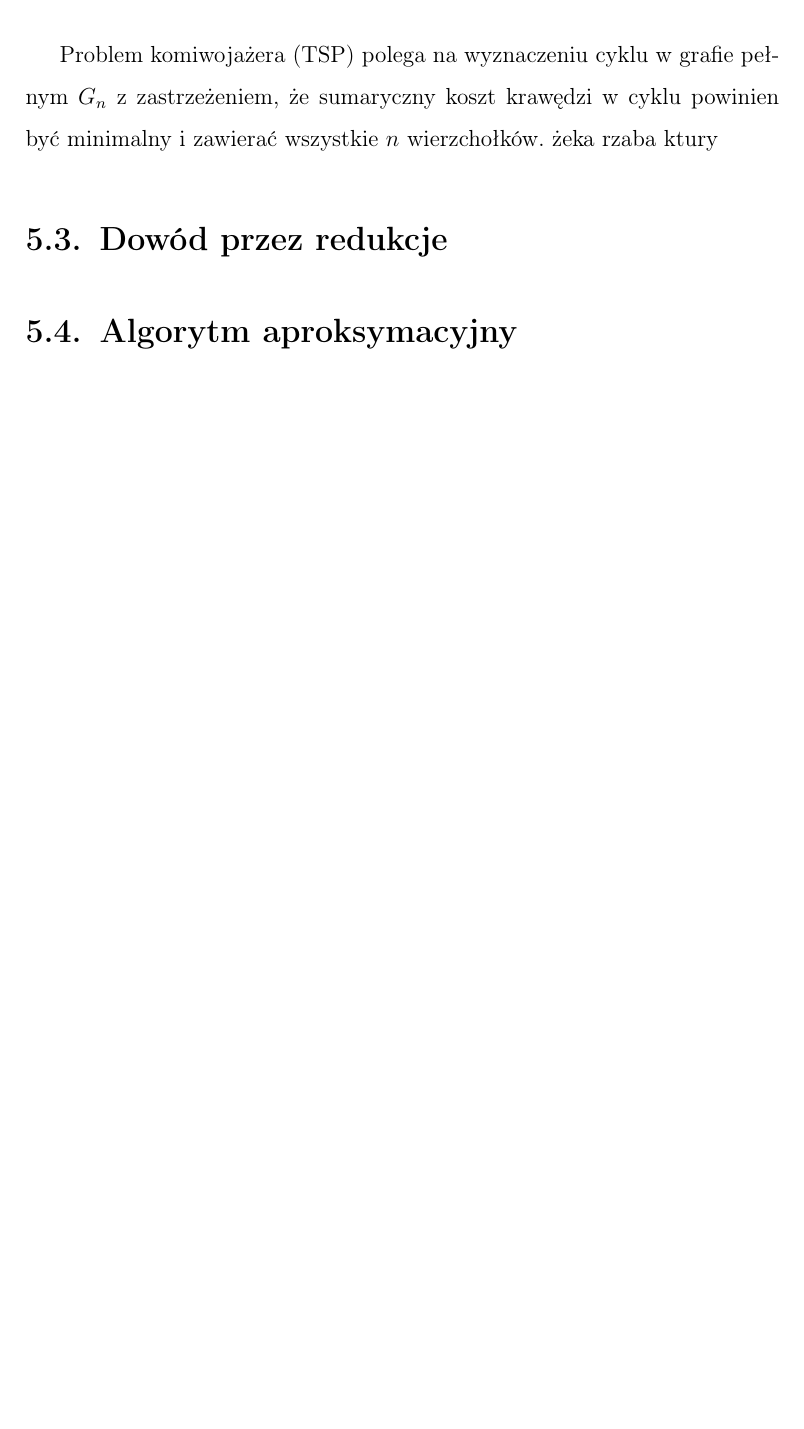
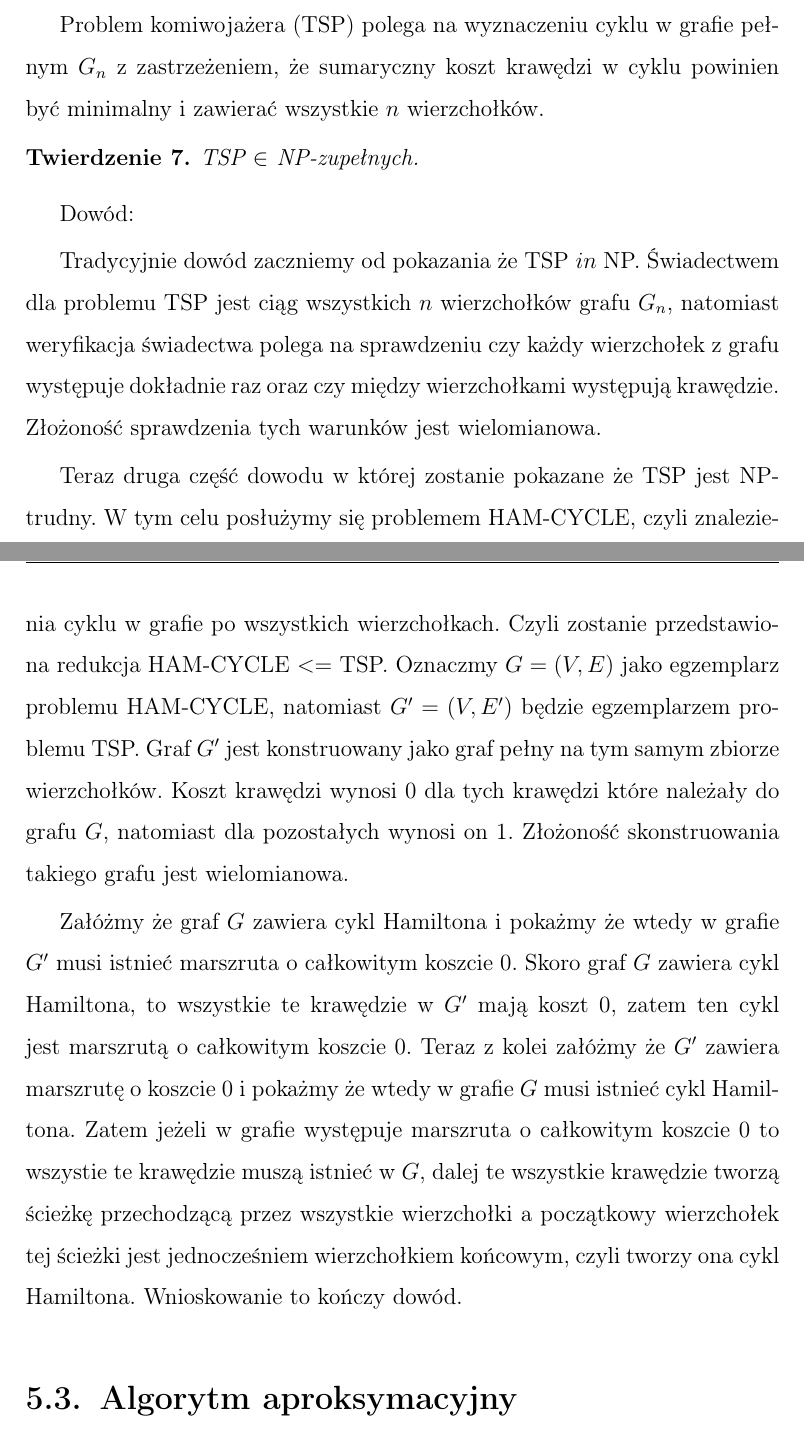
Before and after one commit to inkwizytor89/thesis, a LaTeX thesis (doc/praca magisterska.tex, which reads doc/tsp/tsp.tex): part of page 33 of 37 before the commit and two parts of pages 33 and 34 of 38 after it, the two joined at a grey line, cut so that both start at the same text, the shorter picture padded with empty space. Compiled offline with pdfLaTeX.

Commit message:
End TSP proof

```diff
--- a/doc/tsp/tsp.tex
+++ b/doc/tsp/tsp.tex
@@ -4,8 +4,24 @@
 
 \section{Przedstawienie problemu}
 
-Problem komiwojażera (TSP) polega na wyznaczeniu cyklu w grafie pełnym $G_{n}$ z zastrzeżeniem, że sumaryczny koszt krawędzi w cyklu powinien być minimalny i zawierać wszystkie $n$ wierzchołków. żeka rzaba ktury
+Problem komiwojażera (TSP) polega na wyznaczeniu cyklu w grafie pełnym $G_{n}$ z zastrzeżeniem, że sumaryczny koszt krawędzi w cyklu powinien być minimalny i zawierać wszystkie $n$ wierzchołków.
 
-\section{Dowód przez redukcje}
+\begin{twr}
+TSP $\in$ NP-zupełnych.
+\end{twr}
+
+%\section{Dowód przez redukcje}
+
+\begin{proof}
+
+Tradycyjnie dowód zaczniemy od pokazania że TSP $in$ NP. Świadectwem dla problemu TSP jest ciąg wszystkich $n$ wierzchołków grafu $G_{n}$, natomiast weryfikacja świadectwa polega na sprawdzeniu czy każdy wierzchołek z grafu występuje dokładnie raz oraz czy między wierzchołkami występują krawędzie. Złożoność sprawdzenia tych warunków jest wielomianowa.
+
+Teraz druga część dowodu w której zostanie pokazane że TSP jest NP-trudny. W tym celu posłużymy się problemem HAM-CYCLE, czyli znalezienia cyklu w grafie po wszystkich wierzchołkach. Czyli zostanie przedstawiona redukcja HAM-CYCLE $<=$ TSP. Oznaczmy $G=(V,E)$ jako egzemplarz problemu  HAM-CYCLE, natomiast $G'=(V,E')$ będzie egzemplarzem problemu TSP. Graf $G'$ jest konstruowany jako graf pełny na tym samym zbiorze wierzchołków. Koszt krawędzi wynosi 0 dla tych krawędzi które należały do grafu $G$, natomiast dla pozostałych wynosi on 1. Złożoność skonstruowania takiego grafu jest wielomianowa.
+
+Załóżmy że graf $G$ zawiera cykl Hamiltona i pokażmy że wtedy w grafie $G'$ musi istnieć marszruta o całkowitym koszcie 0. Skoro graf $G$ zawiera cykl Hamiltona, to wszystkie te krawędzie w $G'$ mają koszt 0, zatem ten cykl jest marszrutą o całkowitym koszcie 0.
+Teraz z kolei załóżmy że $G'$ zawiera marszrutę o koszcie 0 i pokażmy że wtedy w grafie $G$ musi istnieć cykl Hamiltona. Zatem jeżeli w grafie występuje marszruta o całkowitym koszcie 0 to wszystie te krawędzie muszą istnieć w $G$, dalej te wszystkie krawędzie tworzą ścieżkę przechodzącą przez wszystkie wierzchołki a początkowy wierzchołek tej ścieżki jest jednocześniem wierzchołkiem końcowym, czyli tworzy ona cykl Hamiltona. Wnioskowanie to kończy dowód.
+
+\end{proof}
+
 
 \section{Algorytm aproksymacyjny}
```
Also changed, not shown: doc/praca magisterska.pdf.
